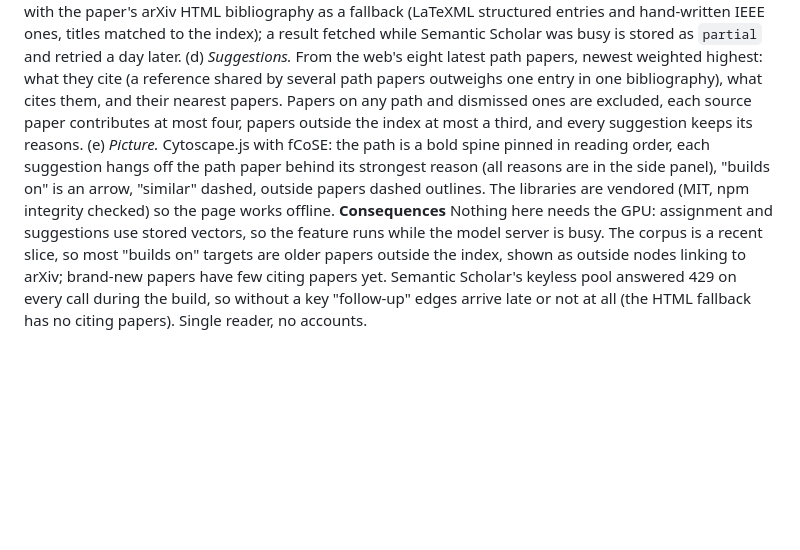
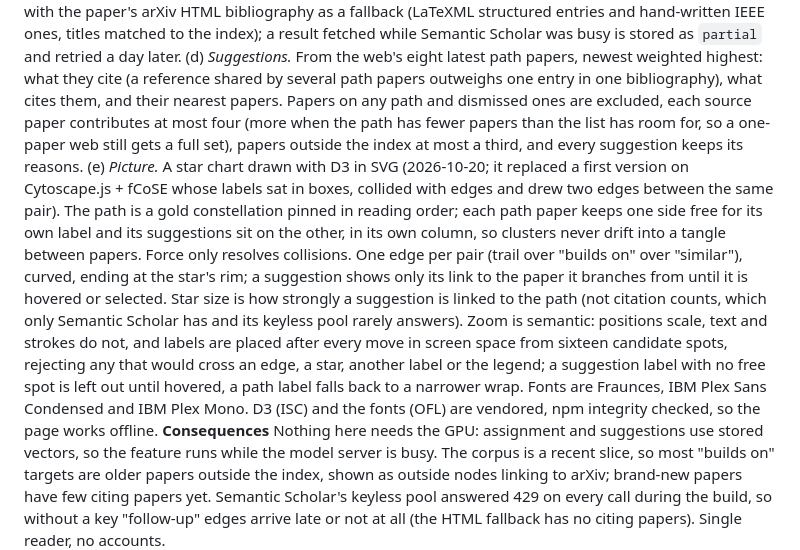
Before and after one commit to vedanthchamala/arxiv-ingestion-engine, a Markdown page: DECISIONS.md, the part around the change. Rendered like a GitHub page; blank space fills up the shorter version.

```diff
--- a/DECISIONS.md
+++ b/DECISIONS.md
@@ -469,11 +469,21 @@ hand-written IEEE ones, titles matched to the index); a result fetched while Sem
 stored as `partial` and retried a day later. (d) *Suggestions.* From the web's eight latest path papers,
 newest weighted highest: what they cite (a reference shared by several path papers outweighs one entry in
 one bibliography), what cites them, and their nearest papers. Papers on any path and dismissed ones are
-excluded, each source paper contributes at most four, papers outside the index at most a third, and every
-suggestion keeps its reasons. (e) *Picture.* Cytoscape.js with fCoSE: the path is a bold spine pinned in
-reading order, each suggestion hangs off the path paper behind its strongest reason (all reasons are in the
-side panel), "builds on" is an arrow, "similar" dashed, outside papers dashed outlines. The libraries are
-vendored (MIT, npm integrity checked) so the page works offline. **Consequences** Nothing here needs the
+excluded, each source paper contributes at most four (more when the path has fewer papers than the list
+has room for, so a one-paper web still gets a full set), papers outside the index at most a third, and
+every suggestion keeps its reasons. (e) *Picture.* A star chart drawn with D3 in SVG (2026-10-20; it
+replaced a first version on Cytoscape.js + fCoSE whose labels sat in boxes, collided with edges and drew two
+edges between the same pair). The path is a gold constellation pinned in reading order; each path paper keeps
+one side free for its own label and its suggestions sit on the other, in its own column, so clusters never
+drift into a tangle between papers. Force only resolves collisions. One edge per pair (trail over "builds
+on" over "similar"), curved, ending at the star's rim; a suggestion shows only its link to the paper it
+branches from until it is hovered or selected. Star size is how strongly a suggestion is linked to the path
+(not citation counts, which only Semantic Scholar has and its keyless pool rarely answers). Zoom is
+semantic: positions scale, text and strokes do not, and labels are placed after every move in screen space
+from sixteen candidate spots, rejecting any that would cross an edge, a star, another label or the legend;
+a suggestion label with no free spot is left out until hovered, a path label falls back to a narrower wrap.
+Fonts are Fraunces, IBM Plex Sans Condensed and IBM Plex Mono. D3 (ISC) and the fonts (OFL) are vendored,
+npm integrity checked, so the page works offline. **Consequences** Nothing here needs the
 GPU: assignment and suggestions use stored vectors, so the feature runs while the model server is busy.
 The corpus is a recent slice, so most "builds on" targets are older papers outside the index, shown as
 outside nodes linking to arXiv; brand-new papers have few citing papers yet. Semantic Scholar's keyless pool
```
Also changed, not shown: README.md (+4 -3 lines), STATUS.md (+1 -0 lines), docs/explore.png.
